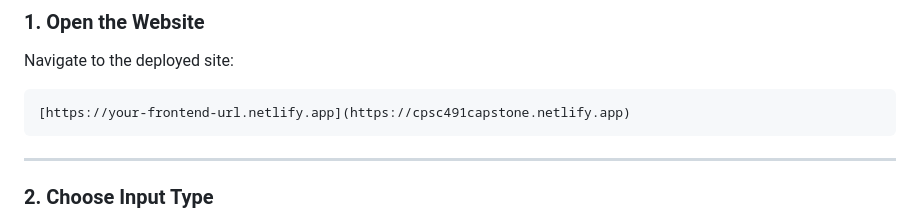
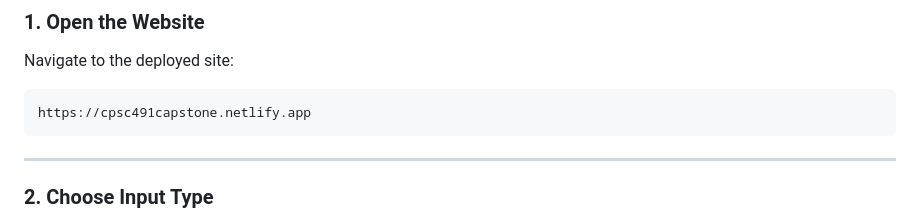
Before and after one commit to nathan-hendratno/CPSC-491-Capstone-Project, a Markdown page: README.md, the part around the change. Drawn GitHub-style.

````diff
--- a/README.md
+++ b/README.md
@@ -38,7 +38,7 @@ The system evaluates sources and presents users with a **credibility score**, **
 Navigate to the deployed site:
 
 ```
-[https://your-frontend-url.netlify.app](https://cpsc491capstone.netlify.app)
+https://cpsc491capstone.netlify.app
 ```
 
 ---
````
